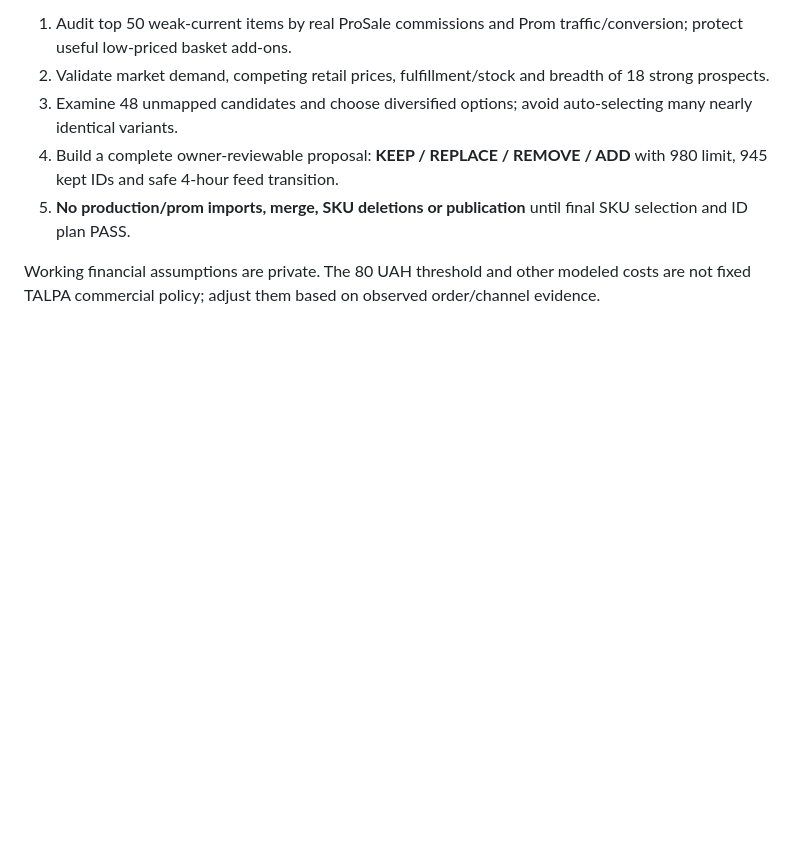
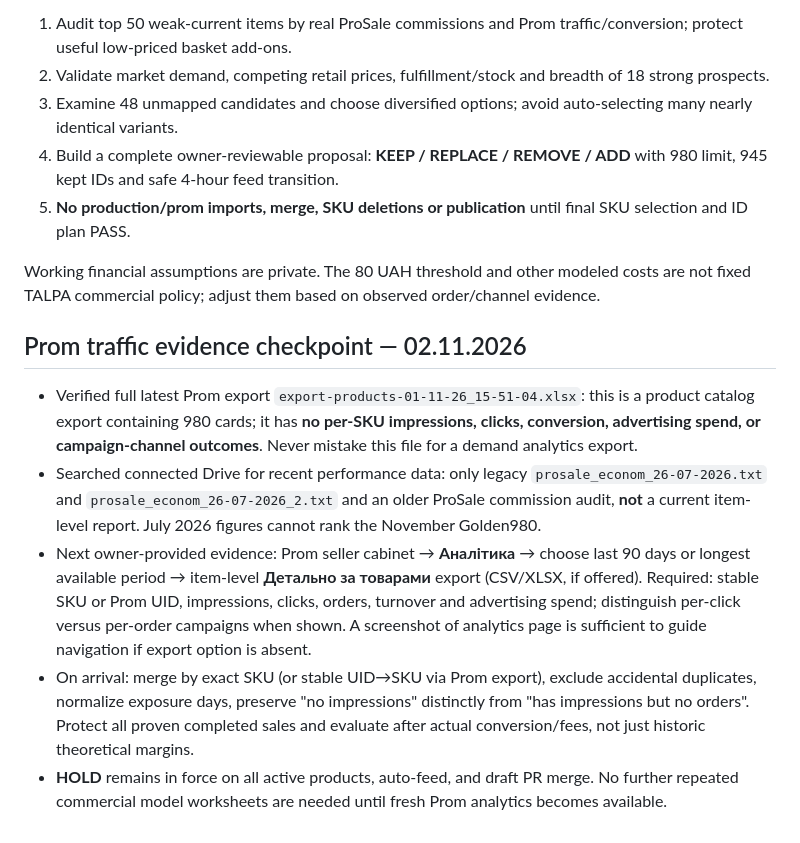
Before and after one commit to yuriimitiaiev-coder/talpa-golden1000-feed-prod, a Markdown page: docs/GOLDEN980_PORTFOLIO_RANKING_DECISION_MATRIX_2026-11-02.md, the part around the change. Rendered like a GitHub page; blank space fills up the shorter version.

Commit message:
Golden980 ranking: document absence of current SKU traffic and request one Prom analytics export

```diff
--- a/docs/GOLDEN980_PORTFOLIO_RANKING_DECISION_MATRIX_2026-11-02.md
+++ b/docs/GOLDEN980_PORTFOLIO_RANKING_DECISION_MATRIX_2026-11-02.md
@@ -34,3 +34,11 @@ Do NOT upload this workbook or private product-level financial data to public Gi
 5. **No production/prom imports, merge, SKU deletions or publication** until final SKU selection and ID plan PASS.
 
 Working financial assumptions are private. The 80 UAH threshold and other modeled costs are not fixed TALPA commercial policy; adjust them based on observed order/channel evidence.
+
+
+## Prom traffic evidence checkpoint — 02.11.2026
+- Verified full latest Prom export `export-products-01-11-26_15-51-04.xlsx`: this is a product catalog export containing 980 cards; it has **no per-SKU impressions, clicks, conversion, advertising spend, or campaign-channel outcomes**. Never mistake this file for a demand analytics export.
+- Searched connected Drive for recent performance data: only legacy `prosale_econom_26-07-2026.txt` and `prosale_econom_26-07-2026_2.txt` and an older ProSale commission audit, **not** a current item-level report. July 2026 figures cannot rank the November Golden980.
+- Next owner-provided evidence: Prom seller cabinet → **Аналітика** → choose last 90 days or longest available period → item-level **Детально за товарами** export (CSV/XLSX, if offered). Required: stable SKU or Prom UID, impressions, clicks, orders, turnover and advertising spend; distinguish per-click versus per-order campaigns when shown. A screenshot of analytics page is sufficient to guide navigation if export option is absent.
+- On arrival: merge by exact SKU (or stable UID→SKU via Prom export), exclude accidental duplicates, normalize exposure days, preserve "no impressions" distinctly from "has impressions but no orders". Protect all proven completed sales and evaluate after actual conversion/fees, not just historic theoretical margins.
+- **HOLD** remains in force on all active products, auto-feed, and draft PR merge. No further repeated commercial model worksheets are needed until fresh Prom analytics becomes available.
```
